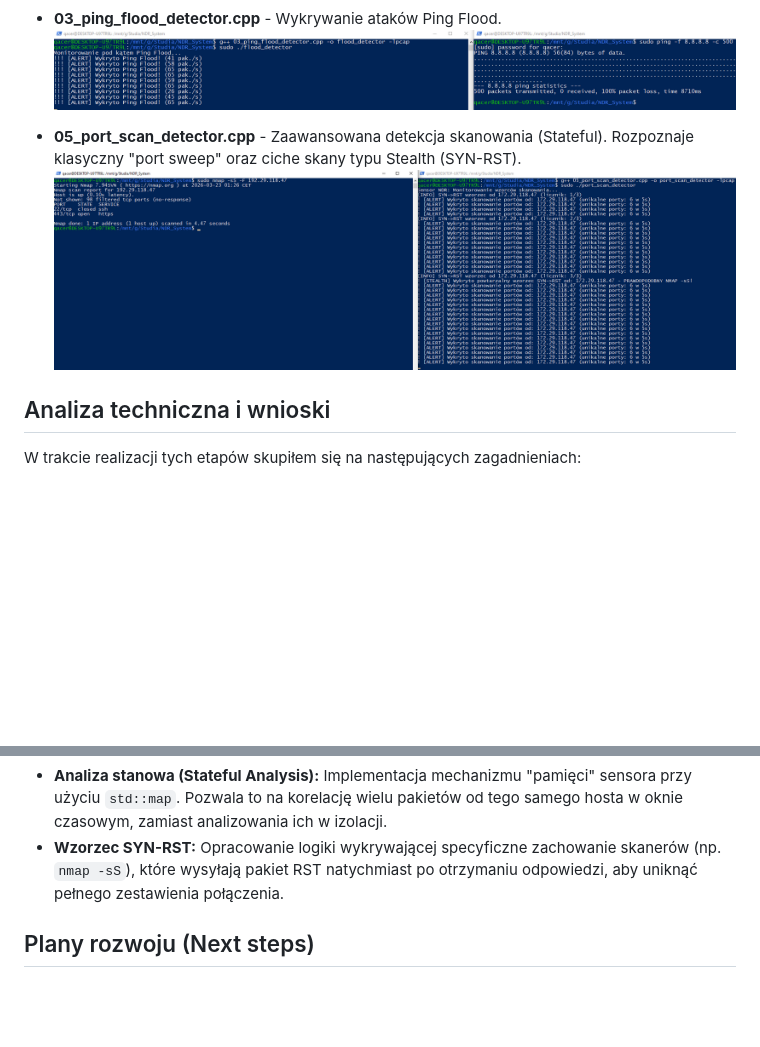
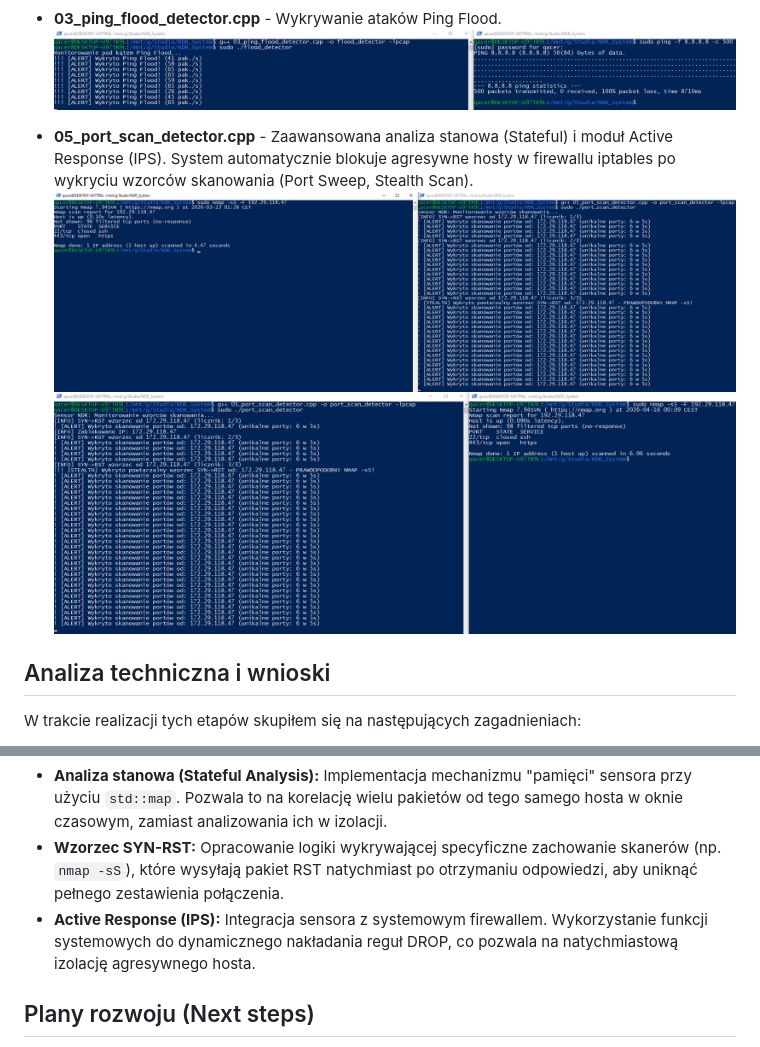
Before and after one commit to Qacer186/ndr-project, a Markdown page: README.md, 2 parts joined by grey strips. GitHub-like rendering; pictures changed too: media/05_2_port_scan_detector.png (added); blank space fills up the shorter version.

Commit message:
feat: dodanie funkcji active response i automatycznego blokowania w iptables

```diff
--- a/README.md
+++ b/README.md
@@ -20,8 +20,9 @@ Celem projektu jest budowa sensora monitorującego ruch sieciowy w czasie rzeczy
 * **03_ping_flood_detector.cpp** - Wykrywanie ataków Ping Flood.
 ![Detekcja Flood](media/03_flood_detector.png)
 
-* **05_port_scan_detector.cpp** - Zaawansowana detekcja skanowania (Stateful). Rozpoznaje klasyczny "port sweep" oraz ciche skany typu Stealth (SYN-RST).
+* **05_port_scan_detector.cpp** - Zaawansowana analiza stanowa (Stateful) i moduł Active Response (IPS). System automatycznie blokuje agresywne hosty w firewallu iptables po wykryciu wzorców skanowania (Port Sweep, Stealth Scan).
 ![Detekcja Skanowania](media/05_port_scan_detector.png)
+![Aktywna Blokada](media/05_2_port_scan_detector.png)
 
 ## Analiza techniczna i wnioski
 W trakcie realizacji tych etapów skupiłem się na następujących zagadnieniach:
@@ -31,6 +32,7 @@ W trakcie realizacji tych etapów skupiłem się na następujących zagadnieniac
 * **Detekcja anomalii:** Opracowanie algorytmu zliczającego pakiety w oknie czasowym (1 sekunda) w celu identyfikacji ataków typu Flood.
 * **Analiza stanowa (Stateful Analysis):** Implementacja mechanizmu "pamięci" sensora przy użyciu `std::map`. Pozwala to na korelację wielu pakietów od tego samego hosta w oknie czasowym, zamiast analizowania ich w izolacji.
 * **Wzorzec SYN-RST:** Opracowanie logiki wykrywającej specyficzne zachowanie skanerów (np. `nmap -sS`), które wysyłają pakiet RST natychmiast po otrzymaniu odpowiedzi, aby uniknąć pełnego zestawienia połączenia.
+* **Active Response (IPS):** Integracja sensora z systemowym firewallem. Wykorzystanie funkcji systemowych do dynamicznego nakładania reguł DROP, co pozwala na natychmiastową izolację agresywnego hosta.
 
 ## Plany rozwoju (Next steps)
 * **Active Response:** Implementacja modułu automatycznego blokowania adresów IP poprzez dynamiczną modyfikację reguł `iptables` po przekroczeniu progu alertowego.
```
Also changed, not shown: 2 other files.
